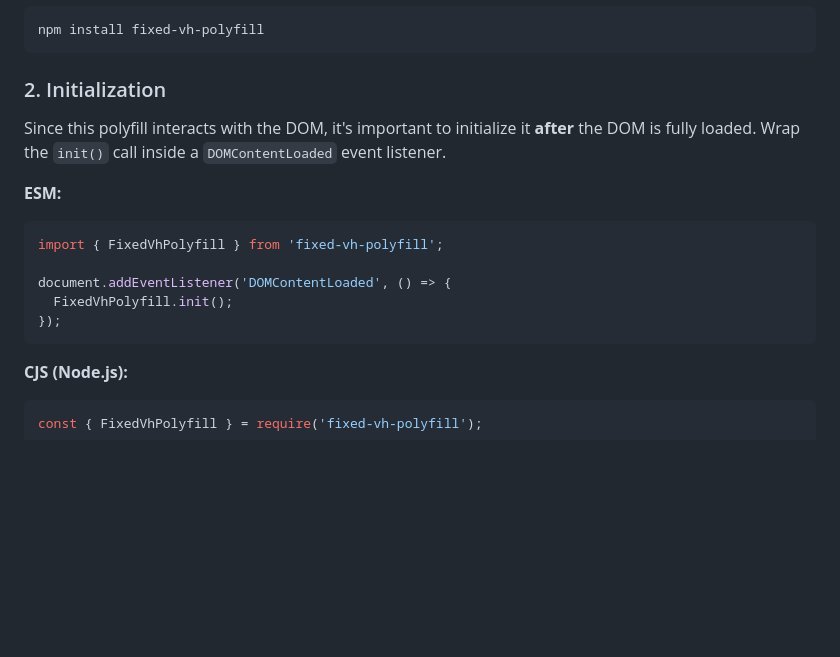
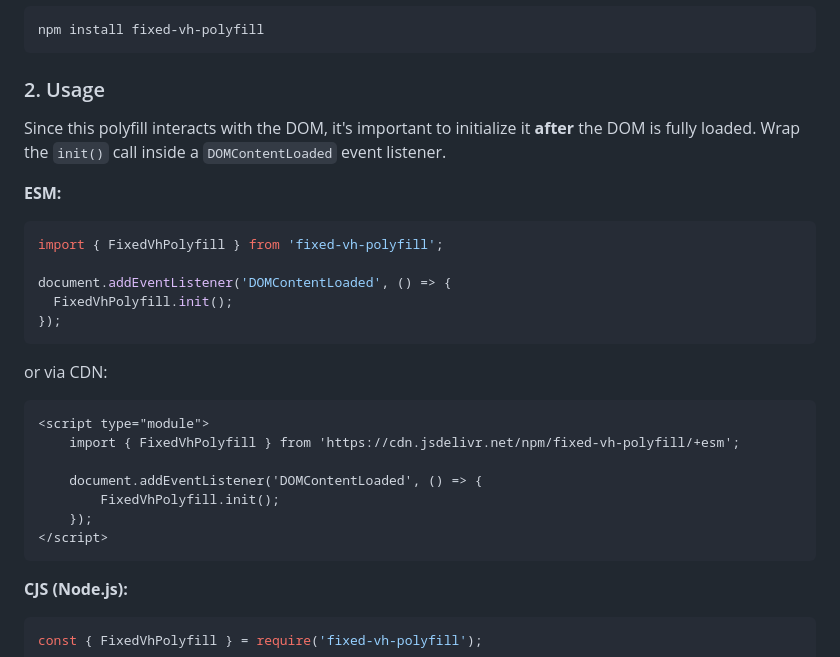
Before and after one commit to restarea92/fixed-vh-polyfill, a Markdown page: README.md, the part around the change printed below. Drawn GitHub-style; blank space fills up the shorter version.

````diff
--- a/README.md
+++ b/README.md
@@ -46,7 +64,7 @@ npm install fixed-vh-polyfill
 ```
 
 
-### 2. Initialization
+### 2. Usage
 
 Since this polyfill interacts with the DOM, it's important to initialize it **after** the DOM is fully loaded. Wrap the `init()` call inside a `DOMContentLoaded` event listener.
 
@@ -57,6 +75,18 @@ import { FixedVhPolyfill } from 'fixed-vh-polyfill';
 document.addEventListener('DOMContentLoaded', () => {
   FixedVhPolyfill.init();
 });
+```
+
+or via CDN:
+
+```html
+<script type="module">
+    import { FixedVhPolyfill } from 'https://cdn.jsdelivr.net/npm/fixed-vh-polyfill/+esm';
+
+    document.addEventListener('DOMContentLoaded', () => {
+        FixedVhPolyfill.init();
+    });
+</script>
 ```
 
 **CJS (Node.js):**
````
Also changed, not shown: other parts of README.md (+70 -18 lines).
